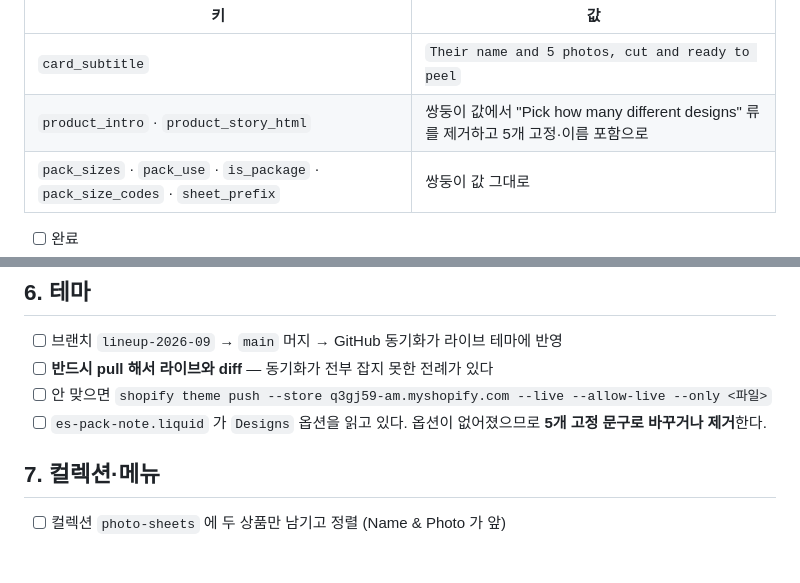
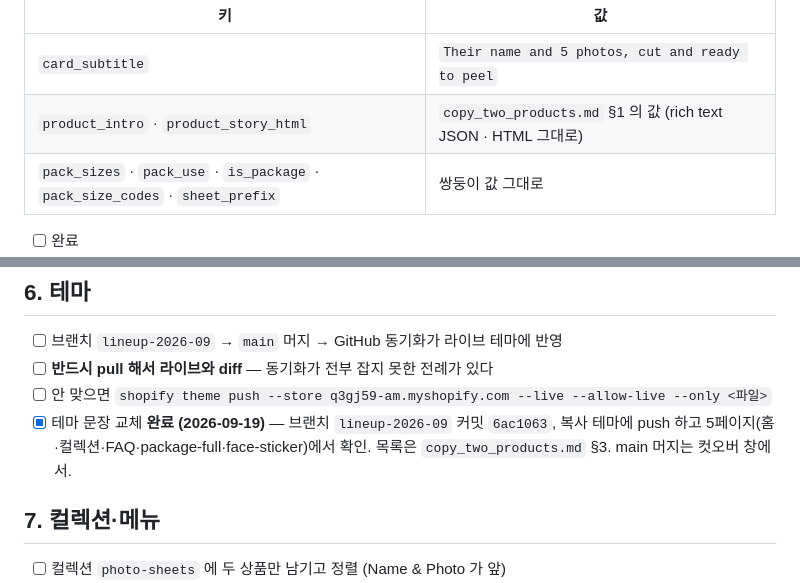
Before and after one commit to ccho21/Everstory, a Markdown page: docs/business/cutover_runbook.md, 2 parts joined by grey strips. GitHub-like rendering; blank space fills up the shorter version.

```diff
--- a/docs/business/cutover_runbook.md
+++ b/docs/business/cutover_runbook.md
@@ -104,7 +104,7 @@ query { product(id: "gid://shopify/Product/9655556833536") {
 | 키 | 값 |
 |---|---|
 | `card_subtitle` | `Their name and 5 photos, cut and ready to peel` |
-| `product_intro` · `product_story_html` | 쌍둥이 값에서 "Pick how many different designs" 류를 제거하고 5개 고정·이름 포함으로 |
+| `product_intro` · `product_story_html` | `copy_two_products.md` §1 의 값 (rich text JSON · HTML 그대로) |
 | `pack_sizes` · `pack_use` · `is_package` · `pack_size_codes` · `sheet_prefix` | 쌍둥이 값 그대로 |
 
 - [ ] 완료
@@ -207,7 +207,7 @@ MCP 로 못 한다. iframe 이라 자동화도 안 된다.
 - [ ] 브랜치 `lineup-2026-09` → `main` 머지 → GitHub 동기화가 라이브 테마에 반영
 - [ ] **반드시 pull 해서 라이브와 diff** — 동기화가 전부 잡지 못한 전례가 있다
 - [ ] 안 맞으면 `shopify theme push --store q3gj59-am.myshopify.com --live --allow-live --only <파일>`
-- [ ] `es-pack-note.liquid` 가 `Designs` 옵션을 읽고 있다. 옵션이 없어졌으므로 **5개 고정 문구로 바꾸거나 제거**한다.
+- [x] 테마 문장 교체 **완료 (2026-09-19)** — 브랜치 `lineup-2026-09` 커밋 `6ac1063`, 복사 테마에 push 하고 5페이지(홈·컬렉션·FAQ·package-full·face-sticker)에서 확인. 목록은 `copy_two_products.md` §3. main 머지는 컷오버 창에서.
 
 ## 7. 컬렉션·메뉴
 
```
Also changed, not shown: other parts of docs/business/cutover_runbook.md (+4 -4 lines), docs/shopify/copy_rework_packs.md (+2 -0 lines), docs/shopify/copy_two_products.md (added, +194 -0 lines).
